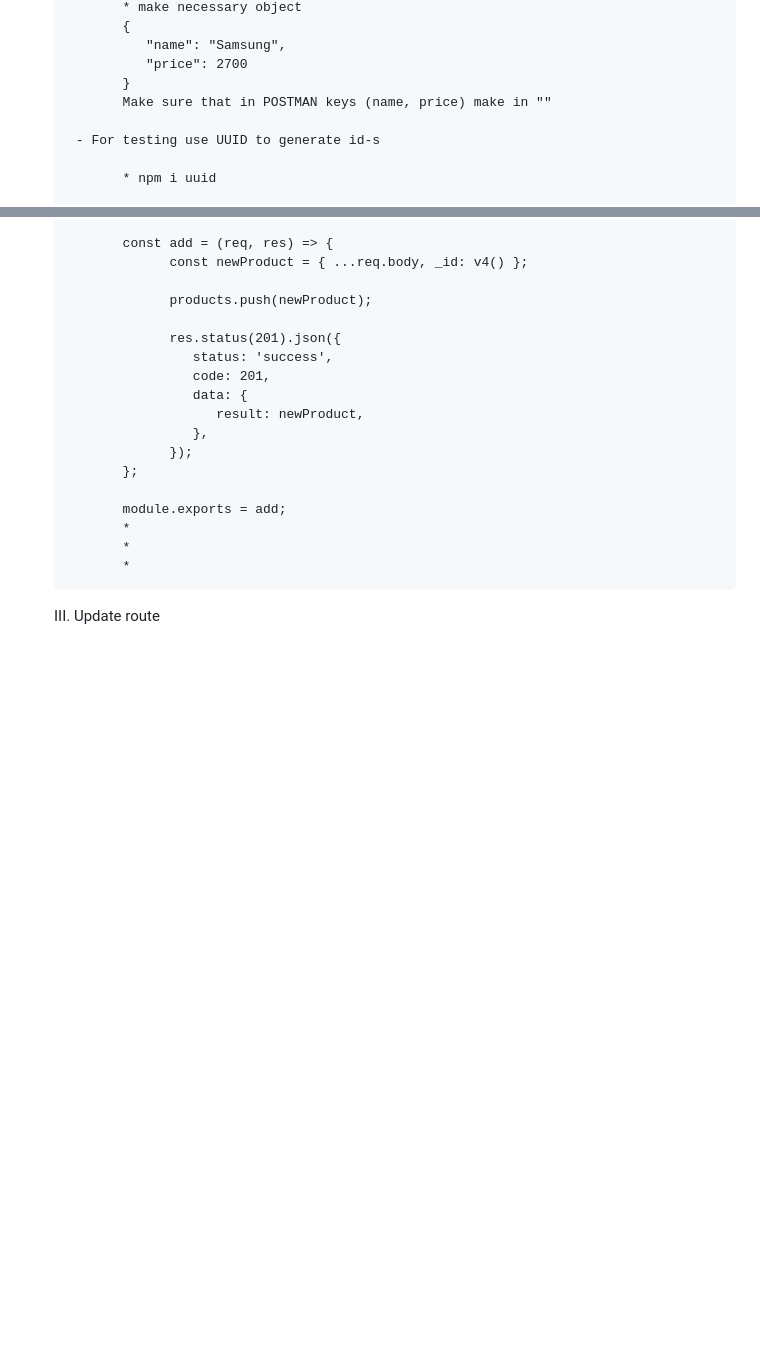
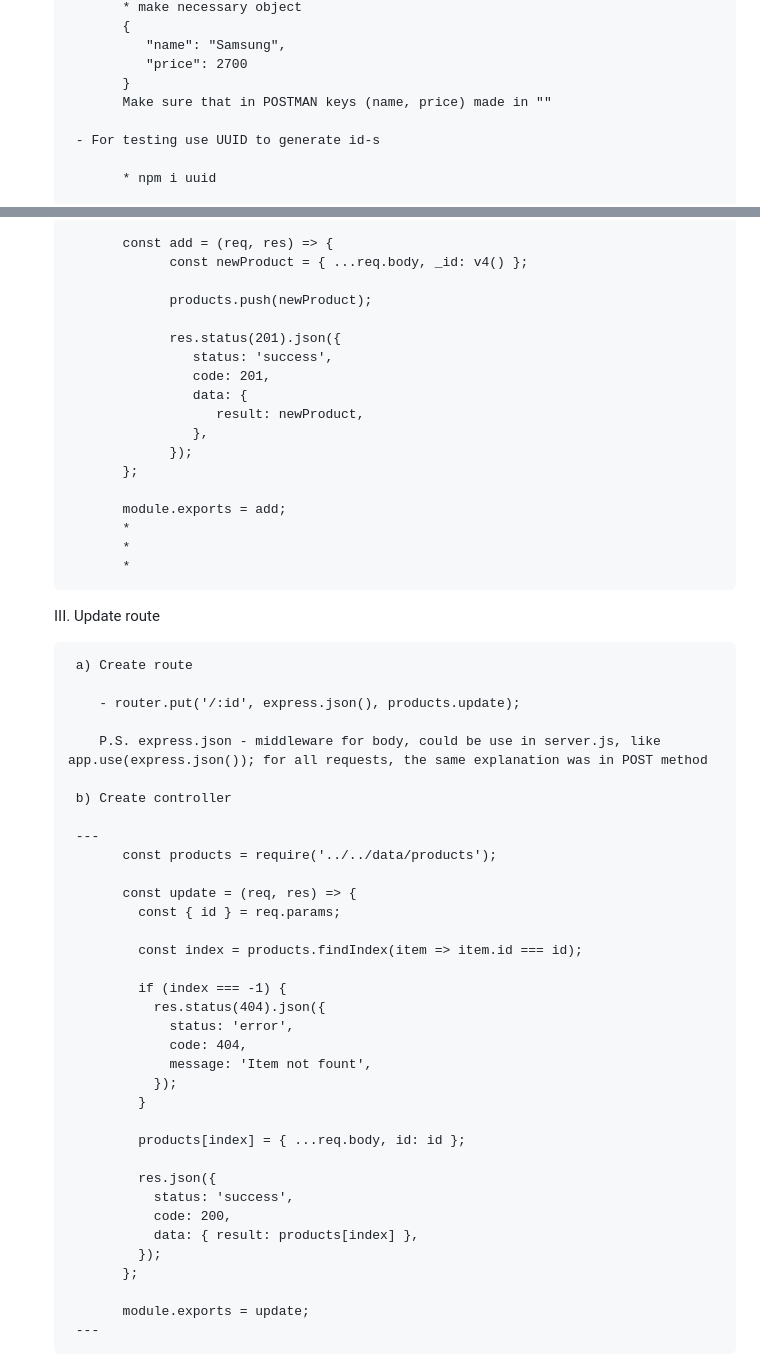
Before and after one commit to torkotiuk/asset, a Markdown page: readmy-backend.md, 2 parts joined by grey strips. Drawn GitHub-style; blank space fills up the shorter version.

Commit message:
add PUT route

```diff
--- a/readmy-backend.md
+++ b/readmy-backend.md
@@ -347,7 +347,7 @@ app.listen(PORT, console.log(`Server started on port ${PORT}`));
                   "name": "Samsung",
                   "price": 2700
                }
-               Make sure that in POSTMAN keys (name, price) make in ""
+               Make sure that in POSTMAN keys (name, price) made in ""
 
          - For testing use UUID to generate id-s
 
@@ -381,3 +381,39 @@ app.listen(PORT, console.log(`Server started on port ${PORT}`));
                *
 
     III. Update route
+
+         a) Create route
+
+            - router.put('/:id', express.json(), products.update);
+
+            P.S. express.json - middleware for body, could be use in server.js, like app.use(express.json()); for all requests, the same explanation was in POST method
+
+         b) Create controller
+
+         ---
+               const products = require('../../data/products');
+
+               const update = (req, res) => {
+                 const { id } = req.params;
+
+                 const index = products.findIndex(item => item.id === id);
+
+                 if (index === -1) {
+                   res.status(404).json({
+                     status: 'error',
+                     code: 404,
+                     message: 'Item not fount',
+                   });
+                 }
+
+                 products[index] = { ...req.body, id: id };
+
+                 res.json({
+                   status: 'success',
+                   code: 200,
+                   data: { result: products[index] },
+                 });
+               };
+
+               module.exports = update;
+         ---
```
